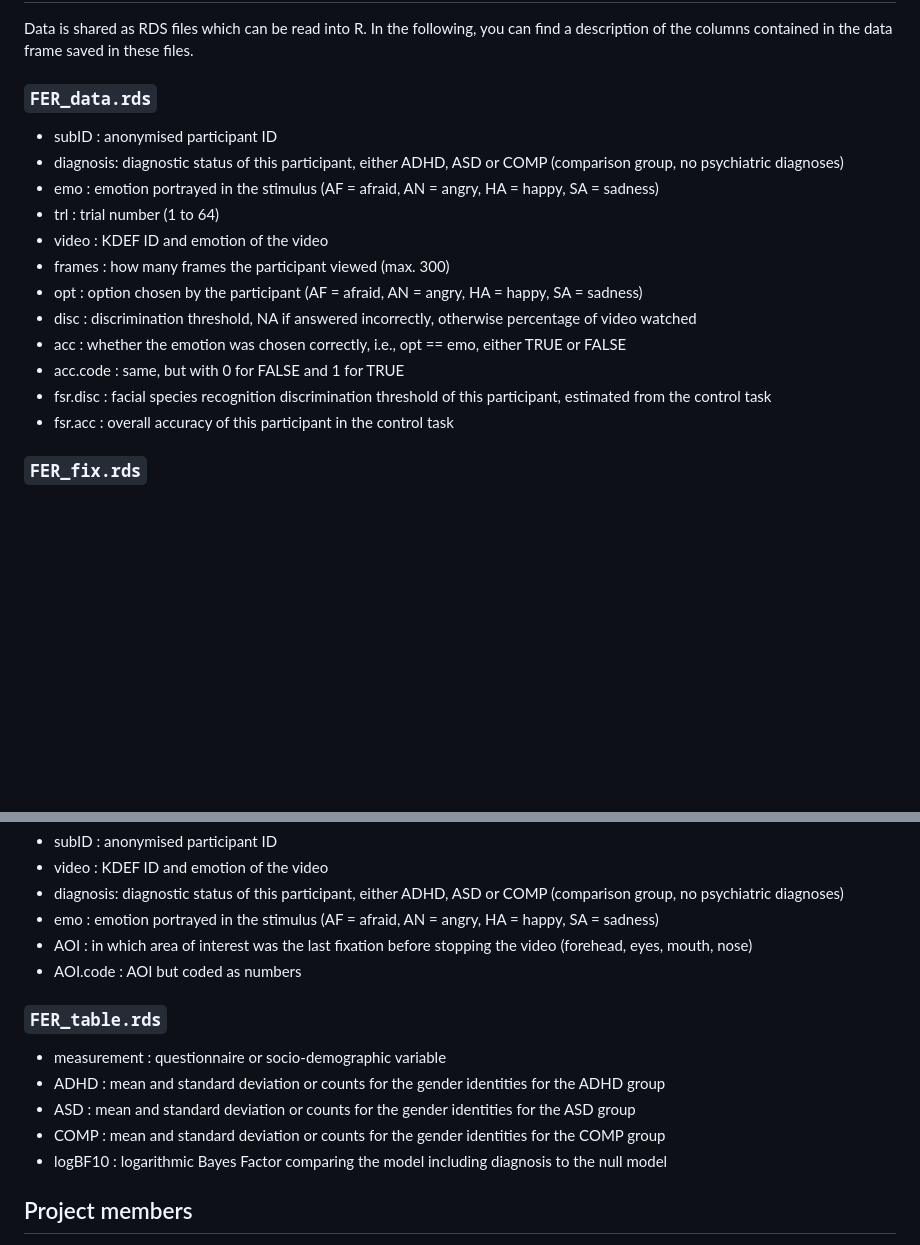
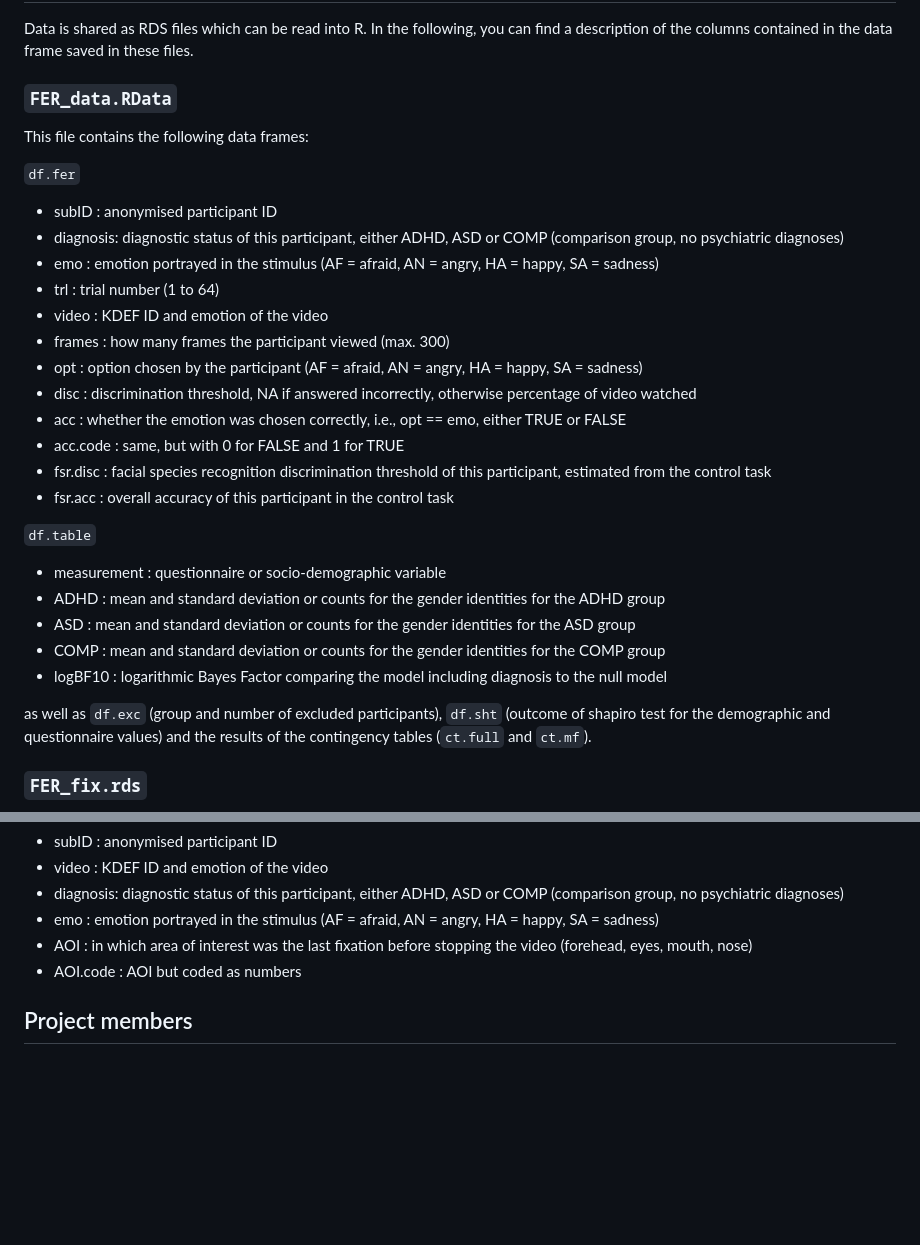
Before and after one commit to IreneSophia/EMBA_FER, a Markdown page: README.md, 2 parts joined by grey strips. Drawn GitHub-style; blank space fills up the shorter version.

Commit message:
Adjusted the description of the data files and the variables they contain

```diff
--- a/README.md
+++ b/README.md
@@ -24,7 +24,11 @@ We also share the models and the results of the simulation-based calibration. **
 
 Data is shared as RDS files which can be read into R. In the following, you can find a description of the columns contained in the data frame saved in these files.
 
-### `FER_data.rds`
+### `FER_data.RData`
+
+This file contains the following data frames:
+
+`df.fer`
 
 * subID : anonymised participant ID
 * diagnosis: diagnostic status of this participant, either ADHD, ASD or COMP (comparison group, no psychiatric diagnoses)
@@ -38,6 +42,16 @@ Data is shared as RDS files which can be read into R. In the following, you can
 * acc.code : same, but with 0 for FALSE and 1 for TRUE
 * fsr.disc : facial species recognition discrimination threshold of this participant, estimated from the control task
 * fsr.acc : overall accuracy of this participant in the control task
+
+`df.table`
+
+* measurement : questionnaire or socio-demographic variable
+* ADHD : mean and standard deviation or counts for the gender identities for the ADHD group
+* ASD : mean and standard deviation or counts for the gender identities for the ASD group
+* COMP : mean and standard deviation or counts for the gender identities for the COMP group
+* logBF10 : logarithmic Bayes Factor comparing the model including diagnosis to the null model
+
+as well as `df.exc` (group and number of excluded participants), `df.sht` (outcome of shapiro test for the demographic and questionnaire values) and the results of the contingency tables (`ct.full` and `ct.mf`).
 
 ### `FER_fix.rds`
 
@@ -98,14 +112,6 @@ Data is shared as RDS files which can be read into R. In the following, you can
 * AOI : in which area of interest was the last fixation before stopping the video (forehead, eyes, mouth, nose)
 * AOI.code : AOI but coded as numbers
 
-### `FER_table.rds`
-
-* measurement : questionnaire or socio-demographic variable
-* ADHD : mean and standard deviation or counts for the gender identities for the ADHD group
-* ASD : mean and standard deviation or counts for the gender identities for the ASD group
-* COMP : mean and standard deviation or counts for the gender identities for the COMP group
-* logBF10 : logarithmic Bayes Factor comparing the model including diagnosis to the null model
-
 ## Project members
 
 * Project lead: Irene Sophia Plank
```
